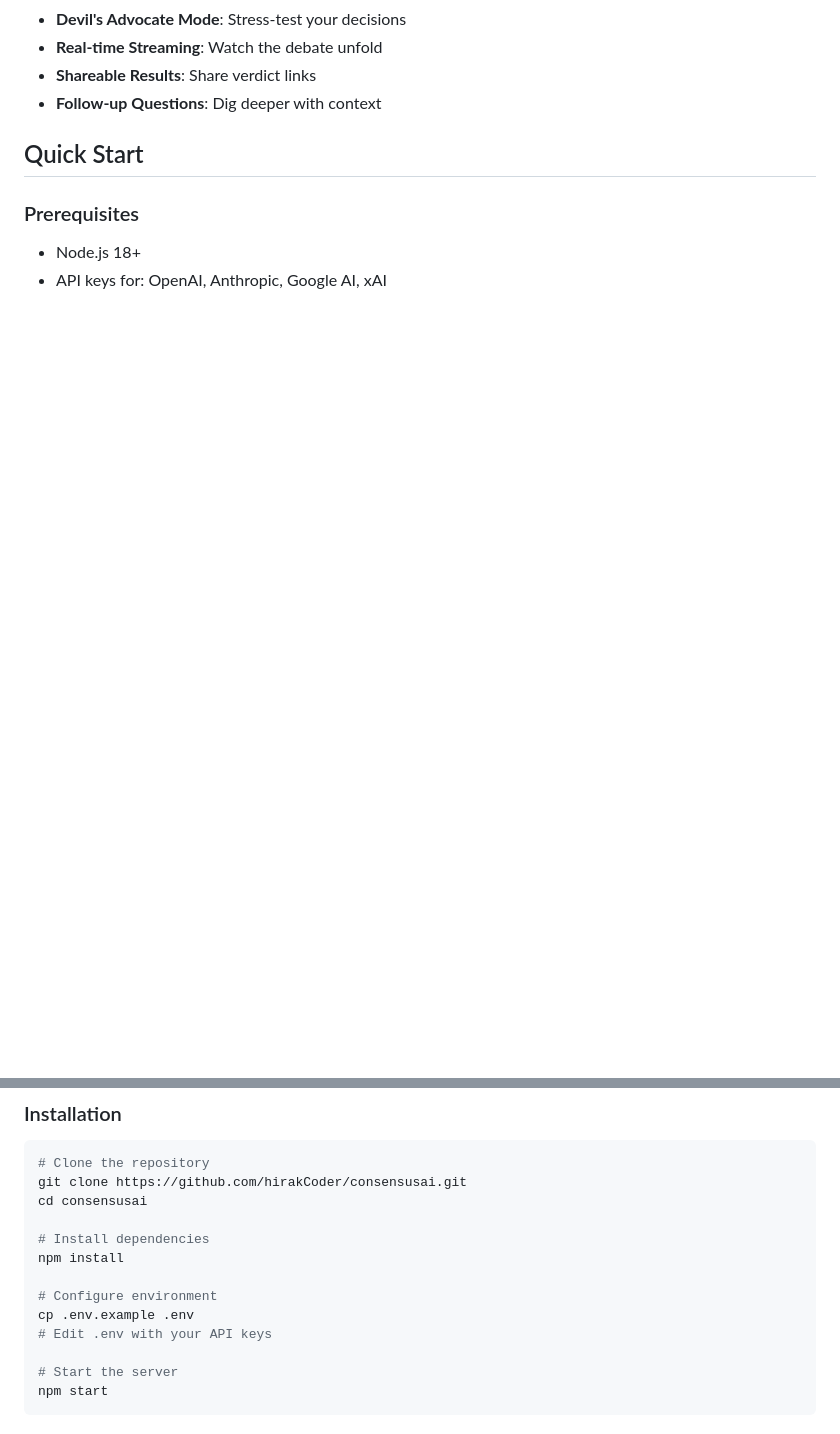
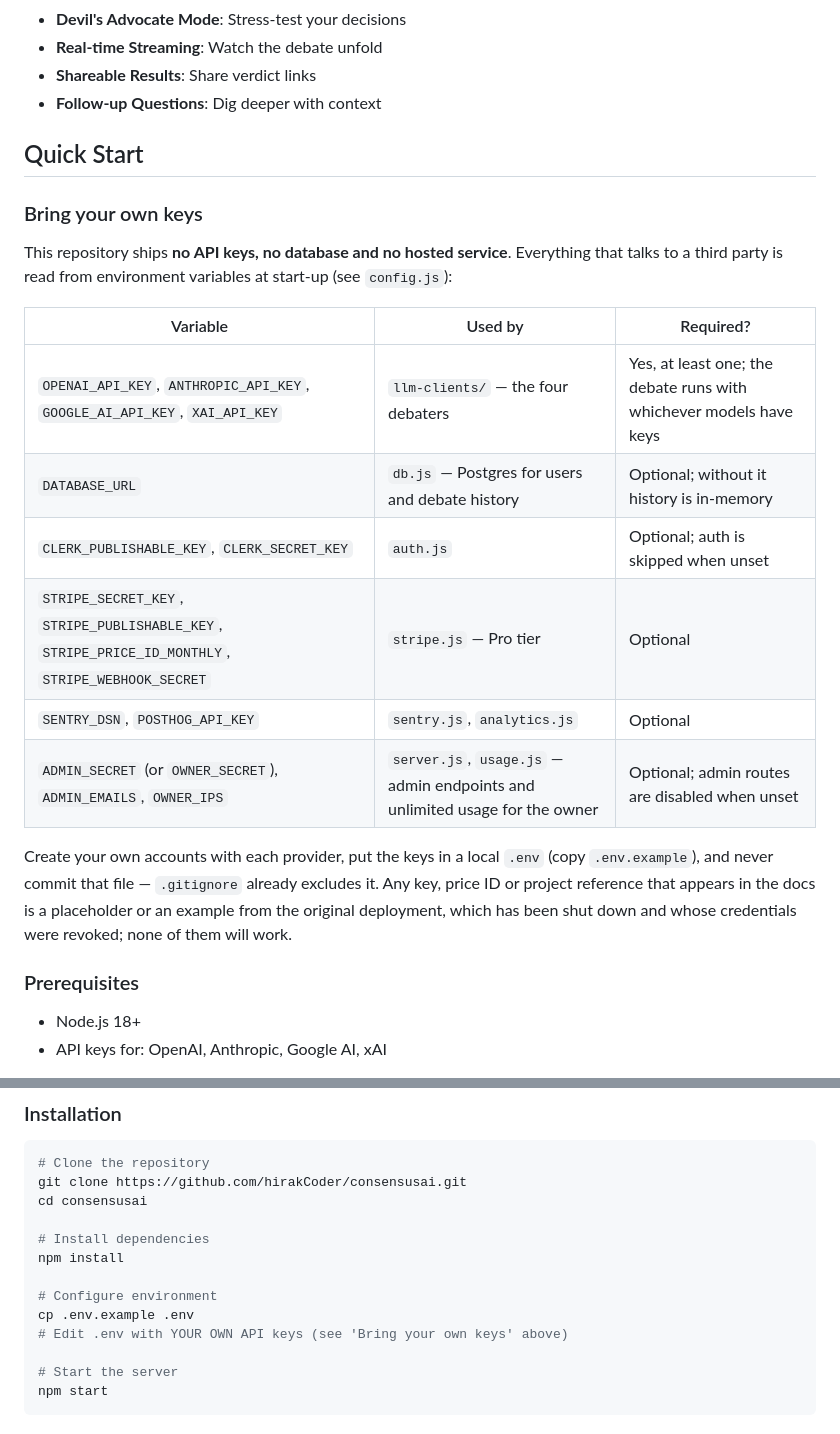
Before and after one commit to hirakCoder/consensusai, a Markdown page: README.md, 2 parts joined by grey strips. Rendered like a GitHub page; blank space fills up the shorter version.

Commit message:
README: bring-your-own-keys section listing every environment variable; no credentials ship with this repo
Co-Authored-By: Claude Fable 5.1 <noreply@anthropic.com>
Claude-Session: https://claude.ai/code/session_01Rrap7X2y52YZNFoAMzXtNN

```diff
--- a/README.md
+++ b/README.md
@@ -39,6 +39,21 @@ ConsensusAI is a multi-AI debate platform that helps you make better decisions.
 
 ## Quick Start
 
+### Bring your own keys
+
+This repository ships **no API keys, no database and no hosted service**. Everything that talks to a third party is read from environment variables at start-up (see `config.js`):
+
+| Variable | Used by | Required? |
+|---|---|---|
+| `OPENAI_API_KEY`, `ANTHROPIC_API_KEY`, `GOOGLE_AI_API_KEY`, `XAI_API_KEY` | `llm-clients/` — the four debaters | Yes, at least one; the debate runs with whichever models have keys |
+| `DATABASE_URL` | `db.js` — Postgres for users and debate history | Optional; without it history is in-memory |
+| `CLERK_PUBLISHABLE_KEY`, `CLERK_SECRET_KEY` | `auth.js` | Optional; auth is skipped when unset |
+| `STRIPE_SECRET_KEY`, `STRIPE_PUBLISHABLE_KEY`, `STRIPE_PRICE_ID_MONTHLY`, `STRIPE_WEBHOOK_SECRET` | `stripe.js` — Pro tier | Optional |
+| `SENTRY_DSN`, `POSTHOG_API_KEY` | `sentry.js`, `analytics.js` | Optional |
+| `ADMIN_SECRET` (or `OWNER_SECRET`), `ADMIN_EMAILS`, `OWNER_IPS` | `server.js`, `usage.js` — admin endpoints and unlimited usage for the owner | Optional; admin routes are disabled when unset |
+
+Create your own accounts with each provider, put the keys in a local `.env` (copy `.env.example`), and never commit that file — `.gitignore` already excludes it. Any key, price ID or project reference that appears in the docs is a placeholder or an example from the original deployment, which has been shut down and whose credentials were revoked; none of them will work.
+
 ### Prerequisites
 
 - Node.js 18+
@@ -56,7 +71,7 @@ npm install
 
 # Configure environment
 cp .env.example .env
-# Edit .env with your API keys
+# Edit .env with YOUR OWN API keys (see 'Bring your own keys' above)
 
 # Start the server
 npm start
```
